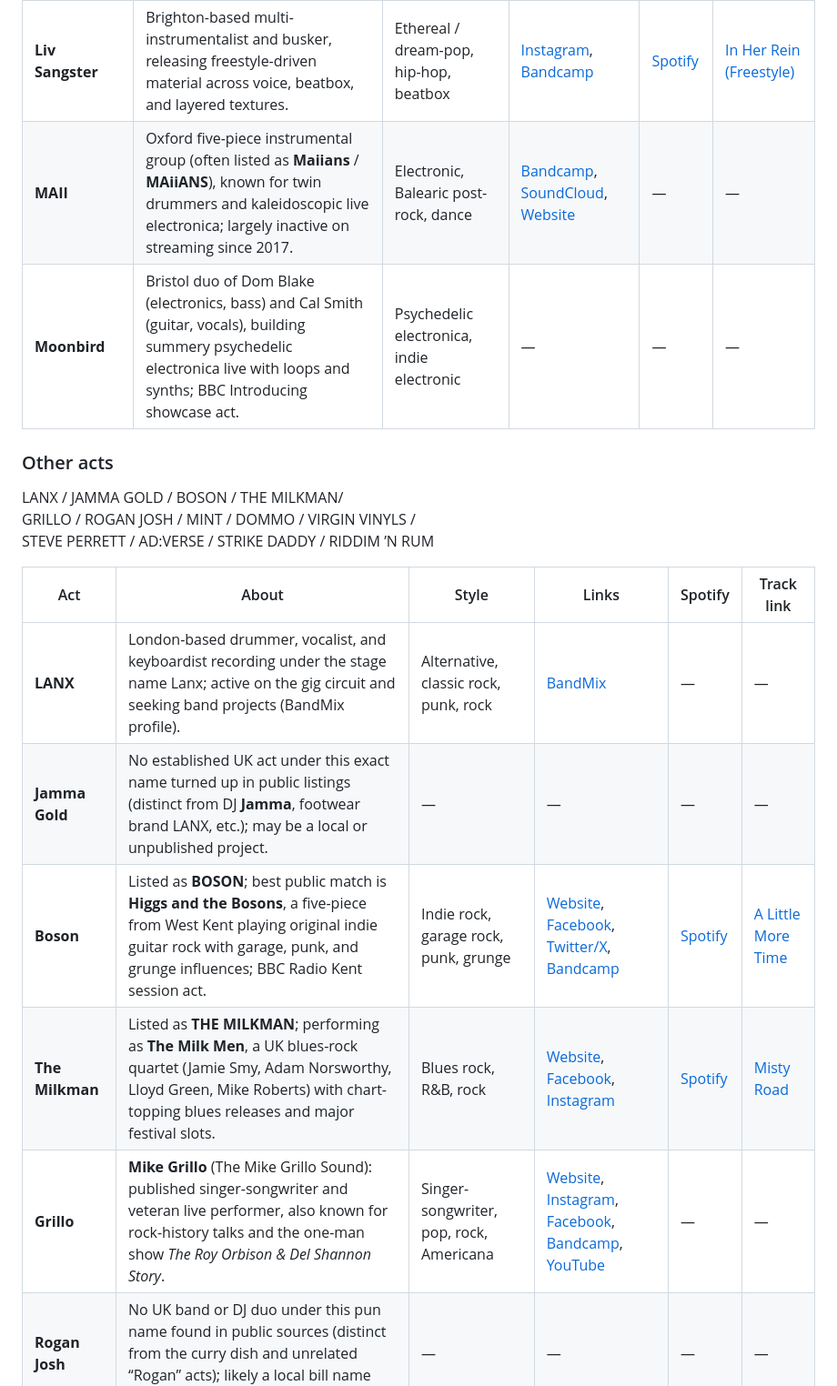
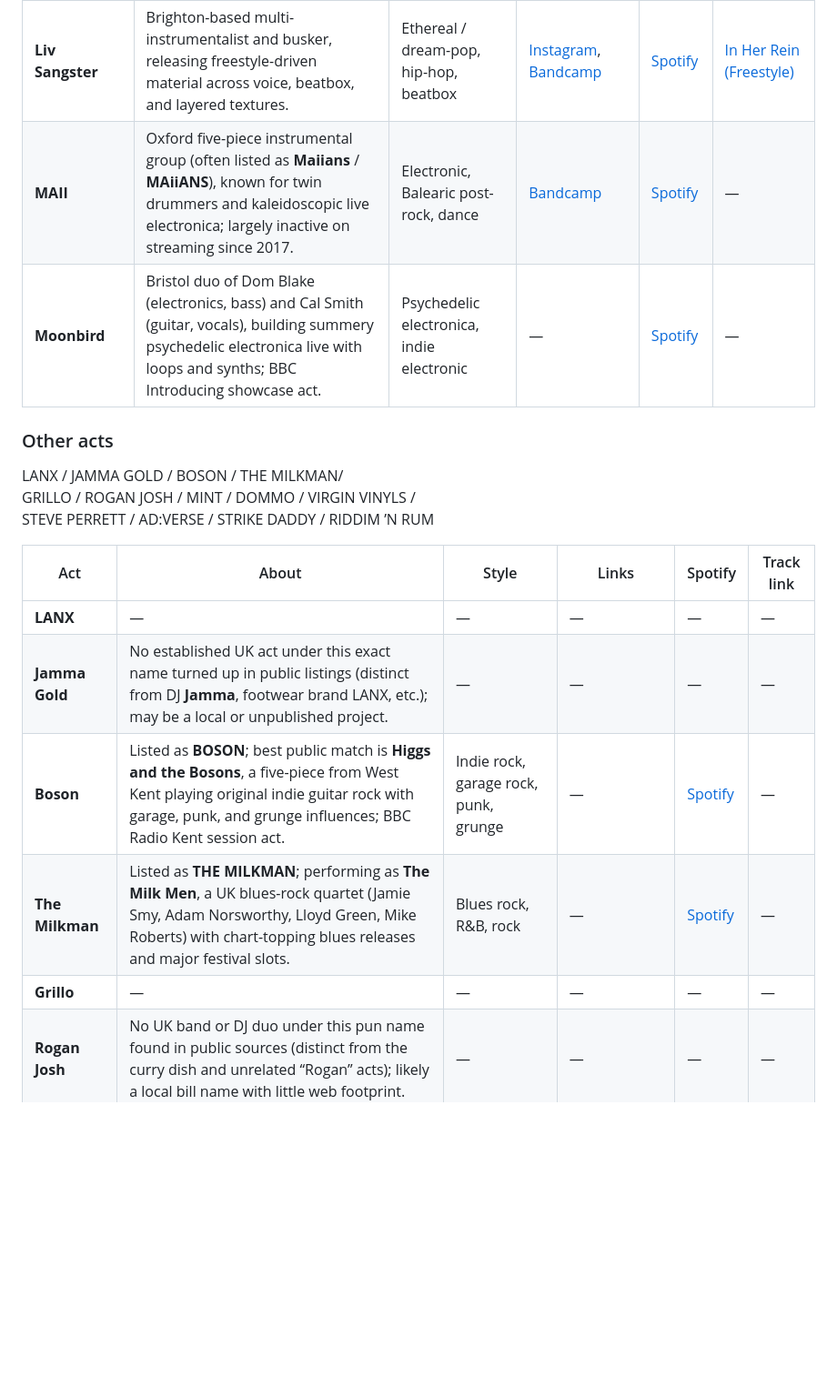
Before and after one commit to simonmetcalfe/litg, a Markdown page: README.md, the part around one of its changes. Shown at 91% size. Drawn GitHub-style; blank space fills up the shorter version.

Commit message:
Band table cleaning

```diff
--- a/README.md
+++ b/README.md
@@ -39,8 +39,8 @@ MAII / MOONBIRD
 | **Kimosabe** | Female-fronted band from the Chesham / Buckinghamshire area, rooted in UK sound-system culture and regulars on the local festival circuit. | Dub, funk, ska, punk (soulful dub) | [Lemonrock](https://www.lemonrock.com/kimosabi) | — | — |
 | **Nebula Sun** | Norwich quintet formed in 2014 (originally King Kiwanda), with a distinctive double-tenor sax section and DIY-recorded debut album *Breathe Into Form*. | Progressive rock, jazz, psychedelia, soul | [Linktree](https://linktr.ee/nebulasun), [Instagram](https://www.instagram.com/nebulasunband/), [Facebook](https://www.facebook.com/NebulaSunBand/), [Bandcamp](https://nebulasun.bandcamp.com/) | [Spotify](https://open.spotify.com/artist/3Swhpora4IpX5frCYZ9zaC) | [Master Healer](https://open.spotify.com/track/1H2w2vXcdB9vAtaymUugWJ) |
 | **Liv Sangster** | Brighton-based multi-instrumentalist and busker, releasing freestyle-driven material across voice, beatbox, and layered textures. | Ethereal / dream-pop, hip-hop, beatbox | [Instagram](https://www.instagram.com/livsangster), [Bandcamp](https://livsangster.bandcamp.com/) | [Spotify](https://open.spotify.com/artist/4FCuIRaeCVFJEwfR9e9INY) | [In Her Rein (Freestyle)](https://open.spotify.com/track/0VZhXTduGwvOLMw1qfF4kc) |
-| **MAII** | Oxford five-piece instrumental group (often listed as **Maiians** / **MAiiANS**), known for twin drummers and kaleidoscopic live electronica; largely inactive on streaming since 2017. | Electronic, Balearic post-rock, dance | [Bandcamp](https://maiians.bandcamp.com/), [SoundCloud](https://soundcloud.com/maiians), [Website](http://maiians.com) | — | — |
-| **Moonbird** | Bristol duo of Dom Blake (electronics, bass) and Cal Smith (guitar, vocals), building summery psychedelic electronica live with loops and synths; BBC Introducing showcase act. | Psychedelic electronica, indie electronic | — | — | — |
+| **MAII** | Oxford five-piece instrumental group (often listed as **Maiians** / **MAiiANS**), known for twin drummers and kaleidoscopic live electronica; largely inactive on streaming since 2017. | Electronic, Balearic post-rock, dance | [Bandcamp](https://maiians.bandcamp.com/) | [Spotify](https://open.spotify.com/artist/0mETWhuGnP7a4tLgwNTMAt?si=8mcACOHbR8i_orNvcOVthw) | — |
+| **Moonbird** | Bristol duo of Dom Blake (electronics, bass) and Cal Smith (guitar, vocals), building summery psychedelic electronica live with loops and synths; BBC Introducing showcase act. | Psychedelic electronica, indie electronic | — | [Spotify](https://open.spotify.com/artist/5Xha2kjFXFMfvvaDwZmIuG?si=rq8MJdKJSNWk86i9US9ulw) | — |
 
 ### Other acts
 
@@ -50,9 +50,9 @@ STEVE PERRETT / AD:VERSE / STRIKE DADDY / RIDDIM ’N RUM
 
 | Act | About | Style | Links | Spotify | Track link |
 | --- | --- | --- | --- | --- | --- |
-| **LANX** | London-based drummer, vocalist, and keyboardist recording under the stage name Lanx; active on the gig circuit and seeking band projects (BandMix profile). | Alternative, classic rock, punk, rock | [BandMix](https://www.bandmix.co.uk/lanx/) | — | — |
+| **LANX** | — | — | — | — | — |
 | **Jamma Gold** | No established UK act under this exact name turned up in public listings (distinct from DJ **Jamma**, footwear brand LANX, etc.); may be a local or unpublished project. | — | — | — | — |
-| **Boson** | Listed as **BOSON**; best public match is **Higgs and the Bosons**, a five-piece from West Kent playing original indie guitar rock with garage, punk, and grunge influences; BBC Radio Kent session act. | Indie rock, garage rock, punk, grunge | [Website](http://higgsandthebosons.co.uk/), [Facebook](https://www.facebook.com/TheBosons/), [Twitter/X](https://twitter.com/higgsntbosons), [Bandcamp](https://higgsandthebosons.bandcamp.com/) | [Spotify](https://open.spotify.com/artist/47Zn90Sequ7PobMhzLHpNh) | [A Little More Time](https://open.spotify.com/track/5ifOOV9cwdyC8PapxLTkay) |
-| **The Milkman** | Listed as **THE MILKMAN**; performing as **The Milk Men**, a UK blues-rock quartet (Jamie Smy, Adam Norsworthy, Lloyd Green, Mike Roberts) with chart-topping blues releases and major festival slots. | Blues rock, R&B, rock | [Website](https://www.themilkmenmusic.com/), [Facebook](https://www.facebook.com/TheMilkMenRockBand/), [Instagram](https://www.instagram.com/themilkmenrockband) | [Spotify](https://open.spotify.com/artist/0GsQGvJXAKmnAwzKPrLcnR) | [Misty Road](https://open.spotify.com/track/51jjUzbx9UrHWG0dzVbMvO) |
-| **Grillo** | **Mike Grillo** (The Mike Grillo Sound): published singer-songwriter and veteran live performer, also known for rock-history talks and the one-man show *The Roy Orbison & Del Shannon Story*. | Singer-songwriter, pop, rock, Americana | [Website](https://themikegrillosound.com/), [Instagram](https://www.instagram.com/mike_grillo51), [Facebook](https://www.facebook.com/mikegrillosound), [Bandcamp](https://themikegrillosound.bandcamp.com/), [YouTube](https://www.youtube.com/@MikeVandettaUk) | — | — |
+| **Boson** | Listed as **BOSON**; best public match is **Higgs and the Bosons**, a five-piece from West Kent playing original indie guitar rock with garage, punk, and grunge influences; BBC Radio Kent session act. | Indie rock, garage rock, punk, grunge | — | [Spotify](https://open.spotify.com/artist/47Zn90Sequ7PobMhzLHpNh) | — |
+| **The Milkman** | Listed as **THE MILKMAN**; performing as **The Milk Men**, a UK blues-rock quartet (Jamie Smy, Adam Norsworthy, Lloyd Green, Mike Roberts) with chart-topping blues releases and major festival slots. | Blues rock, R&B, rock | — | [Spotify](https://open.spotify.com/artist/0GsQGvJXAKmnAwzKPrLcnR) | — |
+| **Grillo** | — | — | — | — | — |
 | **Rogan Josh** | No UK band or DJ duo under this pun name found in public sources (distinct from the curry dish and unrelated “Rogan” acts); likely a local bill name with little web footprint. | — | — | — | — |
```
Also changed, not shown: other parts of README.md (+4 -4 lines).
